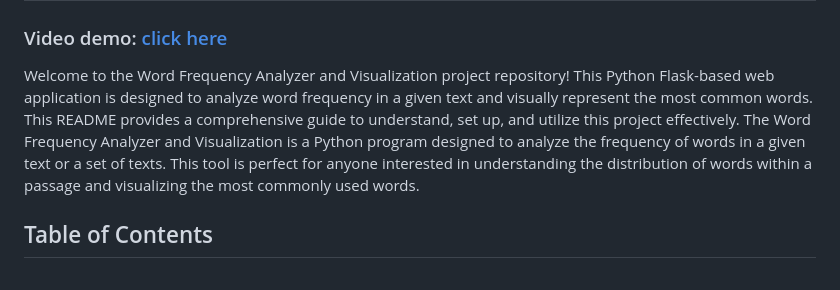
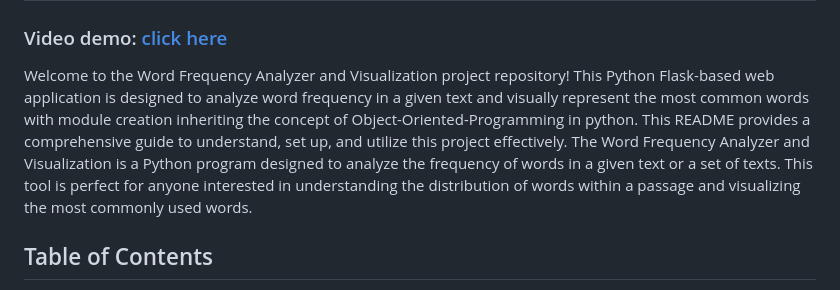
Before and after one commit to ryantusi/Word-Frequency-Analyzer-and-Visualization, a Markdown page: README.md, the part around the change. Drawn GitHub-style.

```diff
--- a/README.md
+++ b/README.md
@@ -1,7 +1,7 @@
 # Word Frequency Analyzer and Visualization 📊
 ### Video demo: [click here](https://youtu.be/i3V3fnvyWwE)
 
-Welcome to the Word Frequency Analyzer and Visualization project repository! This Python Flask-based web application is designed to analyze word frequency in a given text and visually represent the most common words. This README provides a comprehensive guide to understand, set up, and utilize this project effectively. The Word Frequency Analyzer and Visualization is a Python program designed to analyze the frequency of words in a given text or a set of texts. This tool is perfect for anyone interested in understanding the distribution of words within a passage and visualizing the most commonly used words.
+Welcome to the Word Frequency Analyzer and Visualization project repository! This Python Flask-based web application is designed to analyze word frequency in a given text and visually represent the most common words with module creation inheriting the concept of Object-Oriented-Programming in python. This README provides a comprehensive guide to understand, set up, and utilize this project effectively. The Word Frequency Analyzer and Visualization is a Python program designed to analyze the frequency of words in a given text or a set of texts. This tool is perfect for anyone interested in understanding the distribution of words within a passage and visualizing the most commonly used words.
 
 ## Table of Contents
 
```
